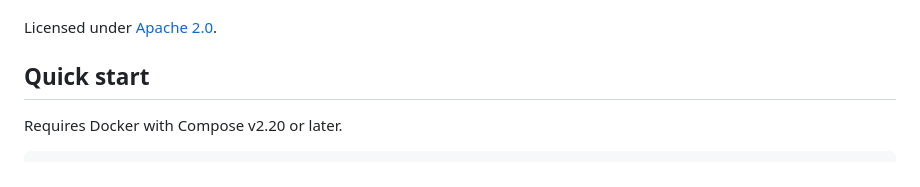
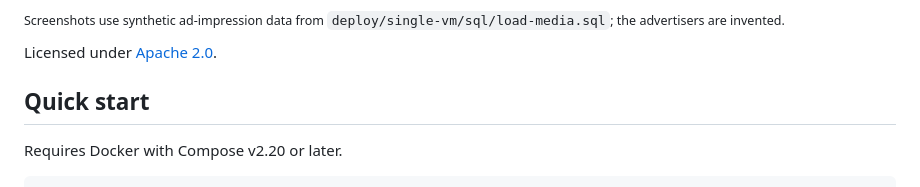
Before and after one commit to akkio-inc/Igloo, a Markdown page: README.md, the part around one of its changes. Drawn GitHub-style.

```diff
--- a/README.md
+++ b/README.md
@@ -42,3 +61,6 @@ caveats.
+<sub>Screenshots use synthetic ad-impression data from
+<code>deploy/single-vm/sql/load-media.sql</code>; the advertisers are
+invented.</sub>
 
 Licensed under [Apache 2.0](LICENSE).
 
```
Also changed, not shown: other parts of README.md (+19 -0 lines), docs/catalog.md (+5 -0 lines), docs/assets/screenshots/console-catalog-dark.png (added), docs/assets/screenshots/console-catalog.png (added), docs/assets/screenshots/console-worksheet-dark.png (added), docs/assets/screenshots/console-worksheet.png (added), docs/assets/screenshots/metabase-dashboard.png (added), docs/assets/screenshots/notebook.png (added).
